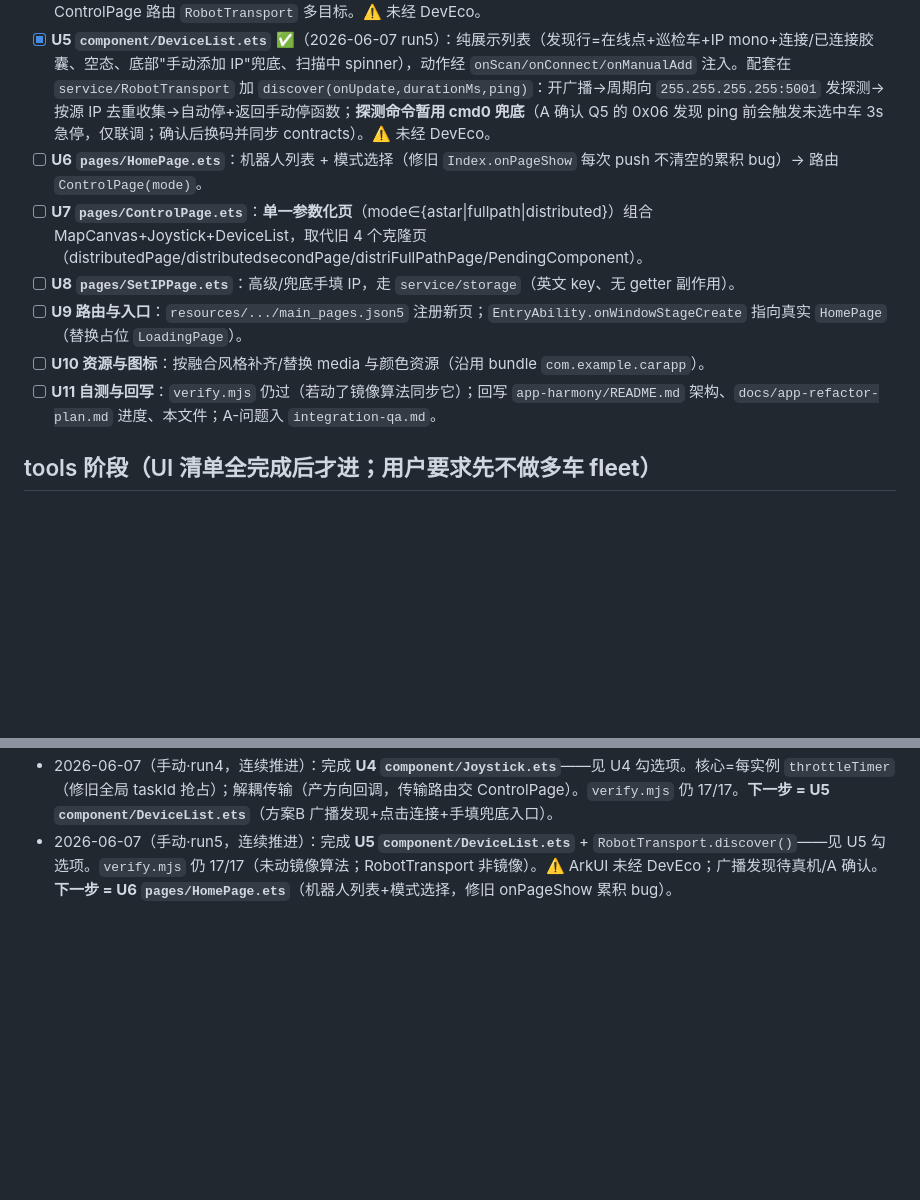
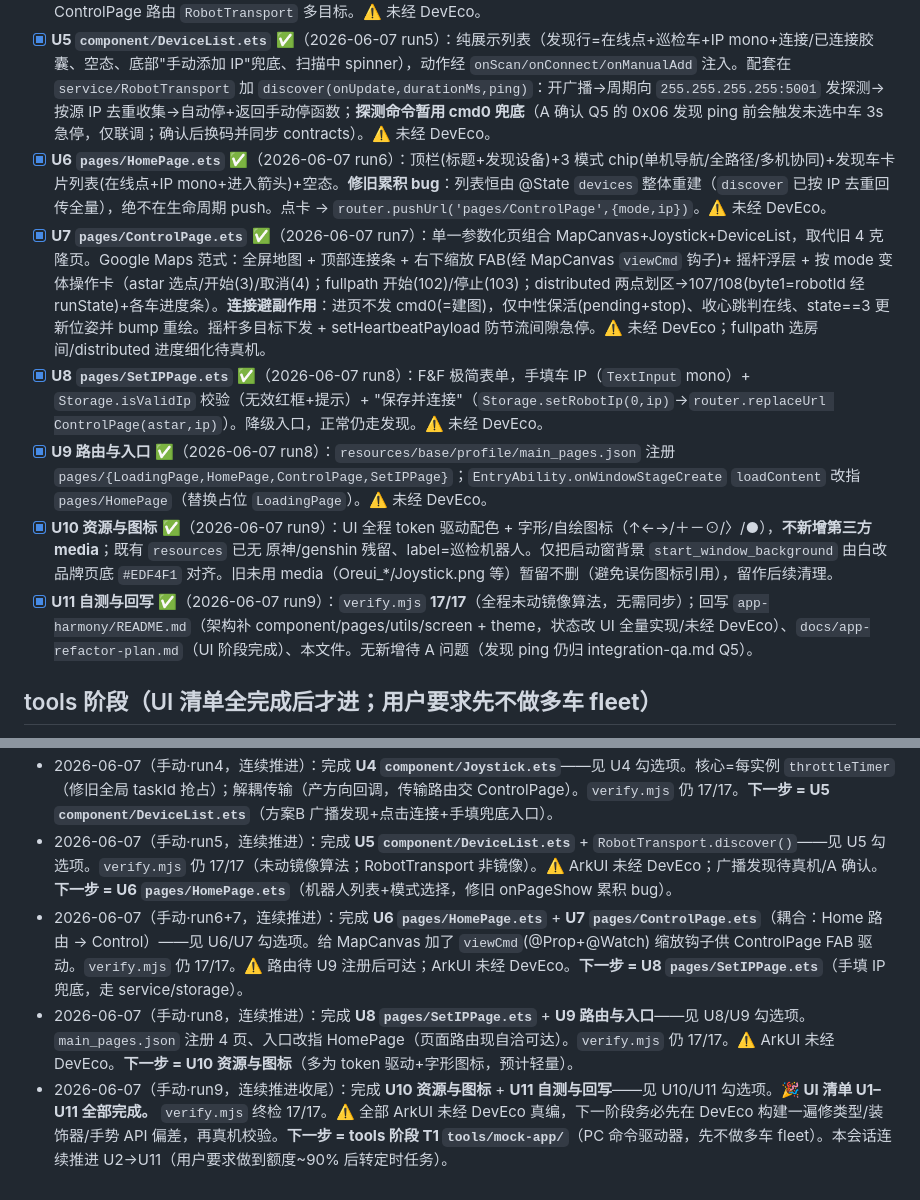
Before and after one commit to Drahann/OpenHarmonyCar, a Markdown page: docs/ui-progress.md, 2 parts joined by grey strips. GitHub-like rendering; blank space fills up the shorter version.

Commit message:
docs: UI 阶段 U1–U11 全部完成（同步进度 + 计划状态）
ui-progress.md：U6–U11 勾选 + run6–9 运行日志，UI 清单收官；下一阶段 = tools T1 mock-app。
app-refactor-plan.md：状态头补「UI 层 U1–U11 全量实现」。
（App 产品代码 component/pages/utils/screen 及 README/color 仅在 app-harmony-core，按约定不上 main。）

Co-Authored-By: Claude Opus 4.8 <noreply@anthropic.com>

```diff
--- a/docs/ui-progress.md
+++ b/docs/ui-progress.md
@@ -22,12 +22,12 @@
 - [x] **U3 `component/MapCanvas.ets`** ✅（2026-06-07 run3）：方形 Canvas 渲染——障碍格（`parseMap`/`forEachWallRect`，左上原点）+ 叠加层（机器人 pin+朝向线+车号、目标点环+十字、大区域/子区域矩形，均 `mapToCanvas`+half 对齐中心↔左上原点差）；双指 `PinchGesture` 缩放（clamp 0.5–8）+ `PanGesture` 平移（ctx.translate/scale 变换）+ `TapGesture` 选点（逆变换→`canvasToMap`→`onPickPoint(真实坐标)`）；叠加层按 1/scale 反缩放保持视觉恒定；`side` 由 `onAreaChange` 取短边动态、解析用 `(side,side)` 接 U2。刷新约定：上层 bump `renderVersion`(@Prop+@Watch) 触发 redraw（Canvas 不自动重绘）。⚠️ 未经 DevEco。
 - [x] **U4 `component/Joystick.ets`** ✅（2026-06-07 run4）：圆盘+摇杆头（iOS 质感软阴影），`PanGesture` 拖拽、限幅在可移动半径内、松手回中=stop。**每实例独立节流**：`throttleTimer` 是实例字段（非旧全局 `taskId`），按住每 `THROTTLE_INTERVAL_MS` 重发当前方向、方向切换即时补一帧、`aboutToDisappear` 清理。方向映射：上=go/左=left/右=right/中心死区+下半区=stop（协议无后退）。**解耦传输**：只产 `(MoveDirection,speed)` 经 `onDirection` 回调，由 ControlPage 路由 `RobotTransport` 多目标。⚠️ 未经 DevEco。
 - [x] **U5 `component/DeviceList.ets`** ✅（2026-06-07 run5）：纯展示列表（发现行=在线点+巡检车+IP mono+连接/已连接胶囊、空态、底部"手动添加 IP"兜底、扫描中 spinner），动作经 `onScan/onConnect/onManualAdd` 注入。配套在 `service/RobotTransport` 加 `discover(onUpdate,durationMs,ping)`：开广播→周期向 `255.255.255.255:5001` 发探测→按源 IP 去重收集→自动停+返回手动停函数；**探测命令暂用 cmd0 兜底**（A 确认 Q5 的 0x06 发现 ping 前会触发未选中车 3s 急停，仅联调；确认后换码并同步 contracts）。⚠️ 未经 DevEco。
-- [ ] **U6 `pages/HomePage.ets`**：机器人列表 + 模式选择（修旧 `Index.onPageShow` 每次 push 不清空的累积 bug）→ 路由 `ControlPage(mode)`。
-- [ ] **U7 `pages/ControlPage.ets`**：**单一参数化页**（mode∈{astar|fullpath|distributed}）组合 MapCanvas+Joystick+DeviceList，取代旧 4 个克隆页（distributedPage/distributedsecondPage/distriFullPathPage/PendingComponent）。
-- [ ] **U8 `pages/SetIPPage.ets`**：高级/兜底手填 IP，走 `service/storage`（英文 key、无 getter 副作用）。
-- [ ] **U9 路由与入口**：`resources/.../main_pages.json5` 注册新页；`EntryAbility.onWindowStageCreate` 指向真实 `HomePage`（替换占位 `LoadingPage`）。
-- [ ] **U10 资源与图标**：按融合风格补齐/替换 media 与颜色资源（沿用 bundle `com.example.carapp`）。
-- [ ] **U11 自测与回写**：`verify.mjs` 仍过（若动了镜像算法同步它）；回写 `app-harmony/README.md` 架构、`docs/app-refactor-plan.md` 进度、本文件；A-问题入 `integration-qa.md`。
+- [x] **U6 `pages/HomePage.ets`** ✅（2026-06-07 run6）：顶栏(标题+发现设备)+3 模式 chip(单机导航/全路径/多机协同)+发现车卡片列表(在线点+IP mono+进入箭头)+空态。**修旧累积 bug**：列表恒由 @State `devices` 整体重建（`discover` 已按 IP 去重回传全量），绝不在生命周期 push。点卡 → `router.pushUrl('pages/ControlPage',{mode,ip})`。⚠️ 未经 DevEco。
+- [x] **U7 `pages/ControlPage.ets`** ✅（2026-06-07 run7）：单一参数化页组合 MapCanvas+Joystick+DeviceList，取代旧 4 克隆页。Google Maps 范式：全屏地图 + 顶部连接条 + 右下缩放 FAB(经 MapCanvas `viewCmd` 钩子)+ 摇杆浮层 + 按 mode 变体操作卡（astar 选点/开始(3)/取消(4)；fullpath 开始(102)/停止(103)；distributed 两点划区→107/108(byte1=robotId 经 runState)+各车进度条）。**连接避副作用**：进页不发 cmd0(=建图)，仅中性保活(pending+stop)、收心跳判在线、state==3 更新位姿并 bump 重绘。摇杆多目标下发 + setHeartbeatPayload 防节流间隙急停。⚠️ 未经 DevEco；fullpath 选房间/distributed 进度细化待真机。
+- [x] **U8 `pages/SetIPPage.ets`** ✅（2026-06-07 run8）：F&F 极简表单，手填车 IP（`TextInput` mono）+ `Storage.isValidIp` 校验（无效红框+提示）+ "保存并连接"（`Storage.setRobotIp(0,ip)`→`router.replaceUrl ControlPage(astar,ip)`）。降级入口，正常仍走发现。⚠️ 未经 DevEco。
+- [x] **U9 路由与入口** ✅（2026-06-07 run8）：`resources/base/profile/main_pages.json` 注册 `pages/{LoadingPage,HomePage,ControlPage,SetIPPage}`；`EntryAbility.onWindowStageCreate` `loadContent` 改指 `pages/HomePage`（替换占位 `LoadingPage`）。⚠️ 未经 DevEco。
+- [x] **U10 资源与图标** ✅（2026-06-07 run9）：UI 全程 token 驱动配色 + 字形/自绘图标（↑←→/＋－⊙/〉/●），**不新增第三方 media**；既有 `resources` 已无 原神/genshin 残留、label=巡检机器人。仅把启动窗背景 `start_window_background` 由白改品牌页底 `#EDF4F1` 对齐。旧未用 media（Oreui_*/Joystick.png 等）暂留不删（避免误伤图标引用），留作后续清理。
+- [x] **U11 自测与回写** ✅（2026-06-07 run9）：`verify.mjs` **17/17**（全程未动镜像算法，无需同步）；回写 `app-harmony/README.md`（架构补 component/pages/utils/screen + theme，状态改 UI 全量实现/未经 DevEco）、`docs/app-refactor-plan.md`（UI 阶段完成）、本文件。无新增待 A 问题（发现 ping 仍归 integration-qa.md Q5）。
 
 ## tools 阶段（UI 清单全完成后才进；用户要求**先不做多车 fleet**）
 - [ ] **T1 `tools/mock-app/`**：PC 命令驱动器（交互/脚本发 0-5 / 102-108、打印心跳、保活/急停验证），落地其 README 规格；兼给成员A 用。
@@ -43,3 +43,6 @@ session-only 任务在 /clear 或关闭后消失。新会话若发现没有 `3da
 - 2026-06-07（手动·run3，连续推进）：完成 **U3 `component/MapCanvas.ets`**——见 U3 勾选项。复用 `MapService.parseMap`/`forEachWallRect` + `geometry.mapToCanvas`/`canvasToMap`（中心原点 vs 左上原点差以 +half 统一）；缩放/平移走 Canvas 2D ctx 变换、选点用逆变换还原；叠加层 1/scale 反缩放。`verify.mjs` 仍 17/17（未动镜像算法）。⚠️ ArkUI 装配未经 DevEco；@Prop 数组深拷贝/`renderVersion` 刷新模型待 DevEco 真编校验。**下一步 = U4 `component/Joystick.ets`**（每实例独立节流的摇杆遥控）。
 - 2026-06-07（手动·run4，连续推进）：完成 **U4 `component/Joystick.ets`**——见 U4 勾选项。核心=每实例 `throttleTimer`（修旧全局 taskId 抢占）；解耦传输（产方向回调，传输路由交 ControlPage）。`verify.mjs` 仍 17/17。**下一步 = U5 `component/DeviceList.ets`**（方案B 广播发现+点击连接+手填兜底入口）。
 - 2026-06-07（手动·run5，连续推进）：完成 **U5 `component/DeviceList.ets`** + `RobotTransport.discover()`——见 U5 勾选项。`verify.mjs` 仍 17/17（未动镜像算法；RobotTransport 非镜像）。⚠️ ArkUI 未经 DevEco；广播发现待真机/A 确认。**下一步 = U6 `pages/HomePage.ets`**（机器人列表+模式选择，修旧 onPageShow 累积 bug）。
+- 2026-06-07（手动·run6+7，连续推进）：完成 **U6 `pages/HomePage.ets`** + **U7 `pages/ControlPage.ets`**（耦合：Home 路由 → Control）——见 U6/U7 勾选项。给 MapCanvas 加了 `viewCmd`(@Prop+@Watch) 缩放钩子供 ControlPage FAB 驱动。`verify.mjs` 仍 17/17。⚠️ 路由待 U9 注册后可达；ArkUI 未经 DevEco。**下一步 = U8 `pages/SetIPPage.ets`**（手填 IP 兜底，走 service/storage）。
+- 2026-06-07（手动·run8，连续推进）：完成 **U8 `pages/SetIPPage.ets`** + **U9 路由与入口**——见 U8/U9 勾选项。`main_pages.json` 注册 4 页、入口改指 HomePage（页面路由现自洽可达）。`verify.mjs` 仍 17/17。⚠️ ArkUI 未经 DevEco。**下一步 = U10 资源与图标**（多为 token 驱动+字形图标，预计轻量）。
+- 2026-06-07（手动·run9，连续推进收尾）：完成 **U10 资源与图标** + **U11 自测与回写**——见 U10/U11 勾选项。**🎉 UI 清单 U1–U11 全部完成。** `verify.mjs` 终检 17/17。⚠️ 全部 ArkUI 未经 DevEco 真编，下一阶段务必先在 DevEco 构建一遍修类型/装饰器/手势 API 偏差，再真机校验。**下一步 = tools 阶段 T1 `tools/mock-app/`**（PC 命令驱动器，先不做多车 fleet）。本会话连续推进 U2→U11（用户要求做到额度~90% 后转定时任务）。
```
Also changed, not shown: docs/app-refactor-plan.md (+1 -1 lines).
